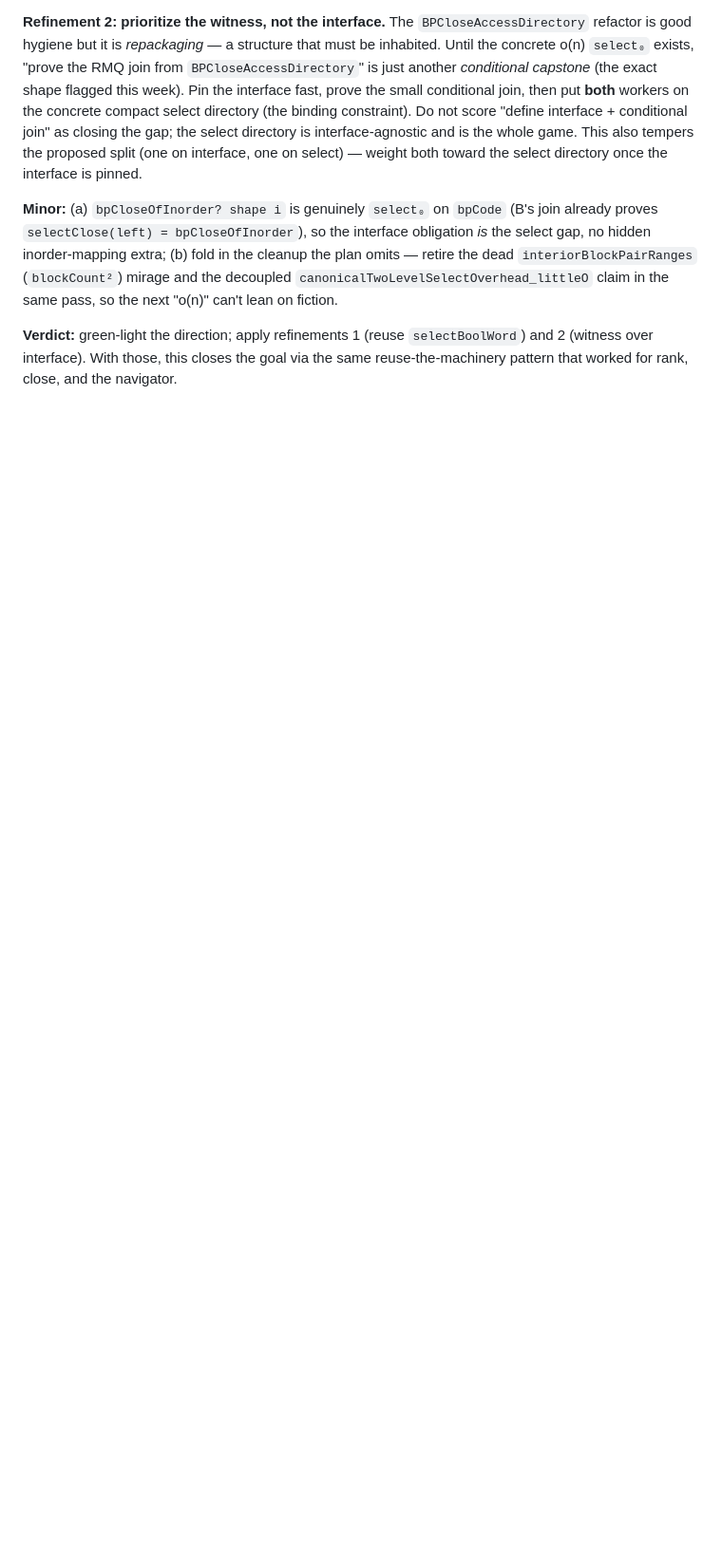
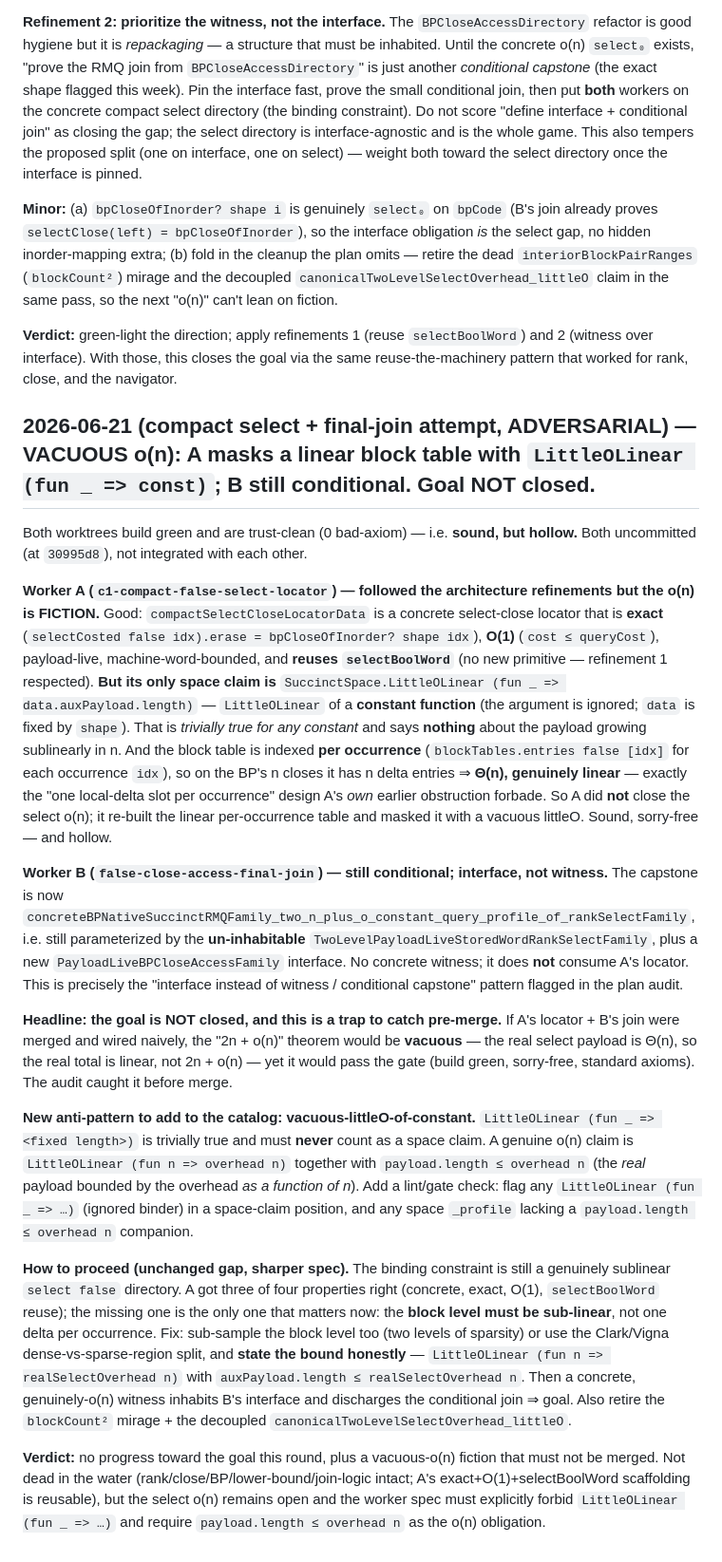
Before and after one commit to patternscientist/rmq, a Markdown page: docs/AUDIT_AND_A_DESIGN.md, the part around the change. Shown at 95% size. GitHub-like rendering; blank space fills up the shorter version.

Commit message:
Round log: ADVERSARIAL -- VACUOUS o(n) in compact select (LittleOLinear of a constant); join still conditional; goal NOT closed
Both worktrees build green, trust-clean (sound but hollow); uncommitted, not
integrated.

Worker A (c1-compact-false-select-locator): compactSelectCloseLocatorData is
concrete, exact (erase = bpCloseOfInorder?), O(1) (cost <= queryCost), payload-live,
machine-word-bounded, and reuses selectBoolWord (no new primitive -- refinement 1
respected). BUT its only space claim is LittleOLinear (fun _ => data.auxPayload.length)
-- littleO of a CONSTANT function, trivially true, says nothing about growth. The
block table is per-occurrence (blockTables.entries false [idx]) => n delta entries on
the BP's n closes => Theta(n), genuinely linear -- the exact per-occurrence table A's
own prior obstruction forbade. A masked a linear block table with a vacuous littleO.

Worker B (false-close-access-final-join): capstone is now ..._of_rankSelectFamily --
still conditional on the un-inhabitable TwoLevelPayloadLiveStoredWordRankSelectFamily,
plus a PayloadLiveBPCloseAccessFamily interface. No concrete witness; does not consume
A's locator. Interface-instead-of-witness, as flagged in the plan audit.

Headline: goal NOT closed; a pre-merge trap. If merged+wired naively the 2n+o(n)
theorem would be VACUOUS (real select payload Theta(n) => real total linear) yet pass
the gate. Caught before merge.

New anti-pattern: vacuous-littleO-of-constant. LittleOLinear (fun _ => fixed) must
never count as a space claim; require LittleOLinear (fun n => overhead n) with
payload.length <= overhead n. Add lint: flag LittleOLinear (fun _ => ...) in space
position + space _profile lacking payload.length <= overhead n.

How to proceed: block level must be sub-linear (two levels of sparsity, or
Clark/Vigna dense/sparse split), with honest LittleOLinear (fun n => realOverhead n)
+ payload.length <= realOverhead n. Then a concrete o(n) witness inhabits B's
interface and discharges the conditional join. A's exact+O(1)+selectBoolWord
scaffolding is reusable.

Verdict: no progress this round + a vacuous-o(n) fiction to not merge. Not dead in
the water; select o(n) remains the open binding constraint.

Co-Authored-By: Claude Opus 4.8 <noreply@anthropic.com>

```diff
--- a/docs/AUDIT_AND_A_DESIGN.md
+++ b/docs/AUDIT_AND_A_DESIGN.md
@@ -1340,3 +1340,64 @@ same pass, so the next "o(n)" can't lean on fiction.
 **Verdict:** green-light the direction; apply refinements 1 (reuse `selectBoolWord`)
 and 2 (witness over interface). With those, this closes the goal via the same
 reuse-the-machinery pattern that worked for rank, close, and the navigator.
+
+## 2026-06-21 (compact select + final-join attempt, ADVERSARIAL) — VACUOUS o(n): A masks a linear block table with `LittleOLinear (fun _ => const)`; B still conditional. Goal NOT closed.
+
+Both worktrees build green and are trust-clean (0 bad-axiom) — i.e. **sound, but
+hollow.** Both uncommitted (at `30995d8`), not integrated with each other.
+
+**Worker A (`c1-compact-false-select-locator`) — followed the architecture
+refinements but the o(n) is FICTION.** Good: `compactSelectCloseLocatorData` is a
+concrete select-close locator that is **exact** (`selectCosted false idx).erase =
+bpCloseOfInorder? shape idx`), **O(1)** (`cost ≤ queryCost`), payload-live,
+machine-word-bounded, and **reuses `selectBoolWord`** (no new primitive — refinement
+1 respected). **But its only space claim is**
+`SuccinctSpace.LittleOLinear (fun _ => data.auxPayload.length)` — `LittleOLinear`
+of a **constant function** (the argument is ignored; `data` is fixed by `shape`).
+That is *trivially true for any constant* and says **nothing** about the payload
+growing sublinearly in n. And the block table is indexed **per occurrence**
+(`blockTables.entries false [idx]` for each occurrence `idx`), so on the BP's n
+closes it has n delta entries ⇒ **Θ(n), genuinely linear** — exactly the
+"one local-delta slot per occurrence" design A's *own* earlier obstruction forbade.
+So A did **not** close the select o(n); it re-built the linear per-occurrence table
+and masked it with a vacuous littleO. Sound, sorry-free — and hollow.
+
+**Worker B (`false-close-access-final-join`) — still conditional; interface, not
+witness.** The capstone is now
+`concreteBPNativeSuccinctRMQFamily_two_n_plus_o_constant_query_profile_of_rankSelectFamily`,
+i.e. still parameterized by the **un-inhabitable**
+`TwoLevelPayloadLiveStoredWordRankSelectFamily`, plus a new
+`PayloadLiveBPCloseAccessFamily` interface. No concrete witness; it does **not**
+consume A's locator. This is precisely the "interface instead of witness /
+conditional capstone" pattern flagged in the plan audit.
+
+**Headline: the goal is NOT closed, and this is a trap to catch pre-merge.** If
+A's locator + B's join were merged and wired naively, the "2n + o(n)" theorem would
+be **vacuous** — the real select payload is Θ(n), so the real total is linear, not
+2n + o(n) — yet it would pass the gate (build green, sorry-free, standard axioms).
+The audit caught it before merge.
+
+**New anti-pattern to add to the catalog: vacuous-littleO-of-constant.**
+`LittleOLinear (fun _ => <fixed length>)` is trivially true and must **never** count
+as a space claim. A genuine o(n) claim is `LittleOLinear (fun n => overhead n)`
+together with `payload.length ≤ overhead n` (the *real* payload bounded by the
+overhead *as a function of n*). Add a lint/gate check: flag any `LittleOLinear
+(fun _ => …)` (ignored binder) in a space-claim position, and any space `_profile`
+lacking a `payload.length ≤ overhead n` companion.
+
+**How to proceed (unchanged gap, sharper spec).** The binding constraint is still a
+genuinely sublinear `select false` directory. A got three of four properties right
+(concrete, exact, O(1), `selectBoolWord` reuse); the missing one is the only one
+that matters now: the **block level must be sub-linear**, not one delta per
+occurrence. Fix: sub-sample the block level too (two levels of sparsity) or use the
+Clark/Vigna dense-vs-sparse-region split, and **state the bound honestly** —
+`LittleOLinear (fun n => realSelectOverhead n)` with `auxPayload.length ≤
+realSelectOverhead n`. Then a concrete, genuinely-o(n) witness inhabits B's
+interface and discharges the conditional join ⇒ goal. Also retire the
+`blockCount²` mirage + the decoupled `canonicalTwoLevelSelectOverhead_littleO`.
+
+**Verdict:** no progress toward the goal this round, plus a vacuous-o(n) fiction
+that must not be merged. Not dead in the water (rank/close/BP/lower-bound/join-logic
+intact; A's exact+O(1)+selectBoolWord scaffolding is reusable), but the select o(n)
+remains open and the worker spec must explicitly forbid `LittleOLinear (fun _ => …)`
+and require `payload.length ≤ overhead n` as the o(n) obligation.
```
